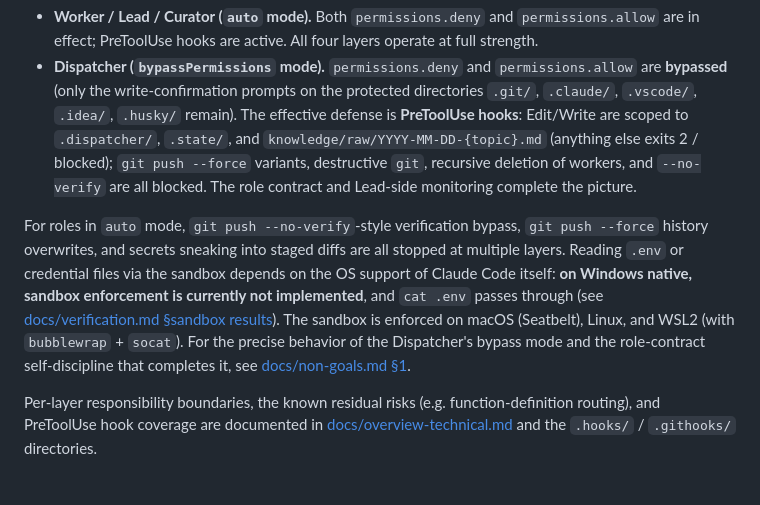
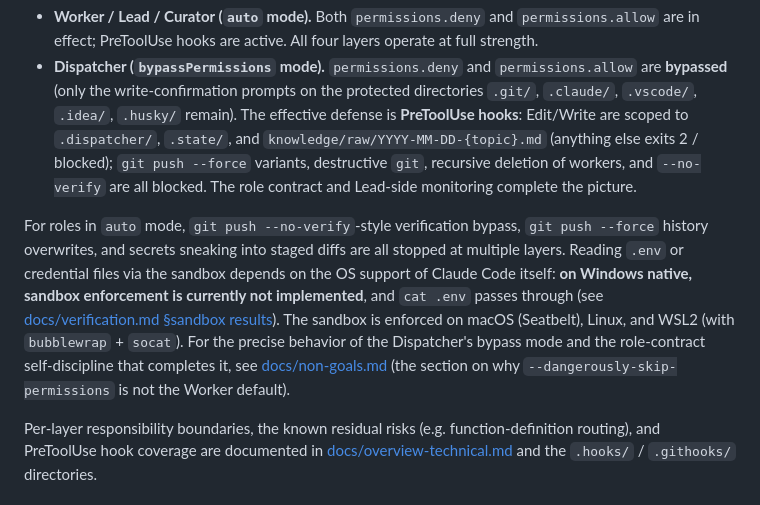
Before and after one commit to suisya-systems/claude-org, a Markdown page: README.md, the part around the change. Drawn GitHub-style.

Commit message:
Wave B-core PR-1 fix: drop deep anchor links to untranslated docs
Codex review flagged that deep anchor links into docs/non-goals.md
become broken once that file is translated (heading slug changes).
Replace deep anchors with file-level links + inline context.

Refs: #110 #160

```diff
--- a/README.md
+++ b/README.md
@@ -232,7 +232,7 @@ claude-org uses **four layers of defense**: `permissions.deny`, PreToolUse hooks
 - **Worker / Lead / Curator (`auto` mode).** Both `permissions.deny` and `permissions.allow` are in effect; PreToolUse hooks are active. All four layers operate at full strength.
 - **Dispatcher (`bypassPermissions` mode).** `permissions.deny` and `permissions.allow` are **bypassed** (only the write-confirmation prompts on the protected directories `.git/`, `.claude/`, `.vscode/`, `.idea/`, `.husky/` remain). The effective defense is **PreToolUse hooks**: Edit/Write are scoped to `.dispatcher/`, `.state/`, and `knowledge/raw/YYYY-MM-DD-{topic}.md` (anything else exits 2 / blocked); `git push --force` variants, destructive `git`, recursive deletion of workers, and `--no-verify` are all blocked. The role contract and Lead-side monitoring complete the picture.
 
-For roles in `auto` mode, `git push --no-verify`-style verification bypass, `git push --force` history overwrites, and secrets sneaking into staged diffs are all stopped at multiple layers. Reading `.env` or credential files via the sandbox depends on the OS support of Claude Code itself: **on Windows native, sandbox enforcement is currently not implemented**, and `cat .env` passes through (see [docs/verification.md §sandbox results](docs/verification.md)). The sandbox is enforced on macOS (Seatbelt), Linux, and WSL2 (with `bubblewrap` + `socat`). For the precise behavior of the Dispatcher's bypass mode and the role-contract self-discipline that completes it, see [docs/non-goals.md §1](docs/non-goals.md#1-no-default---dangerously-skip-permissions-for-workers).
+For roles in `auto` mode, `git push --no-verify`-style verification bypass, `git push --force` history overwrites, and secrets sneaking into staged diffs are all stopped at multiple layers. Reading `.env` or credential files via the sandbox depends on the OS support of Claude Code itself: **on Windows native, sandbox enforcement is currently not implemented**, and `cat .env` passes through (see [docs/verification.md §sandbox results](docs/verification.md)). The sandbox is enforced on macOS (Seatbelt), Linux, and WSL2 (with `bubblewrap` + `socat`). For the precise behavior of the Dispatcher's bypass mode and the role-contract self-discipline that completes it, see [docs/non-goals.md](docs/non-goals.md) (the section on why `--dangerously-skip-permissions` is not the Worker default).
 
 Per-layer responsibility boundaries, the known residual risks (e.g. function-definition routing), and PreToolUse hook coverage are documented in [docs/overview-technical.md](docs/overview-technical.md) and the `.hooks/` / `.githooks/` directories.
 
```
